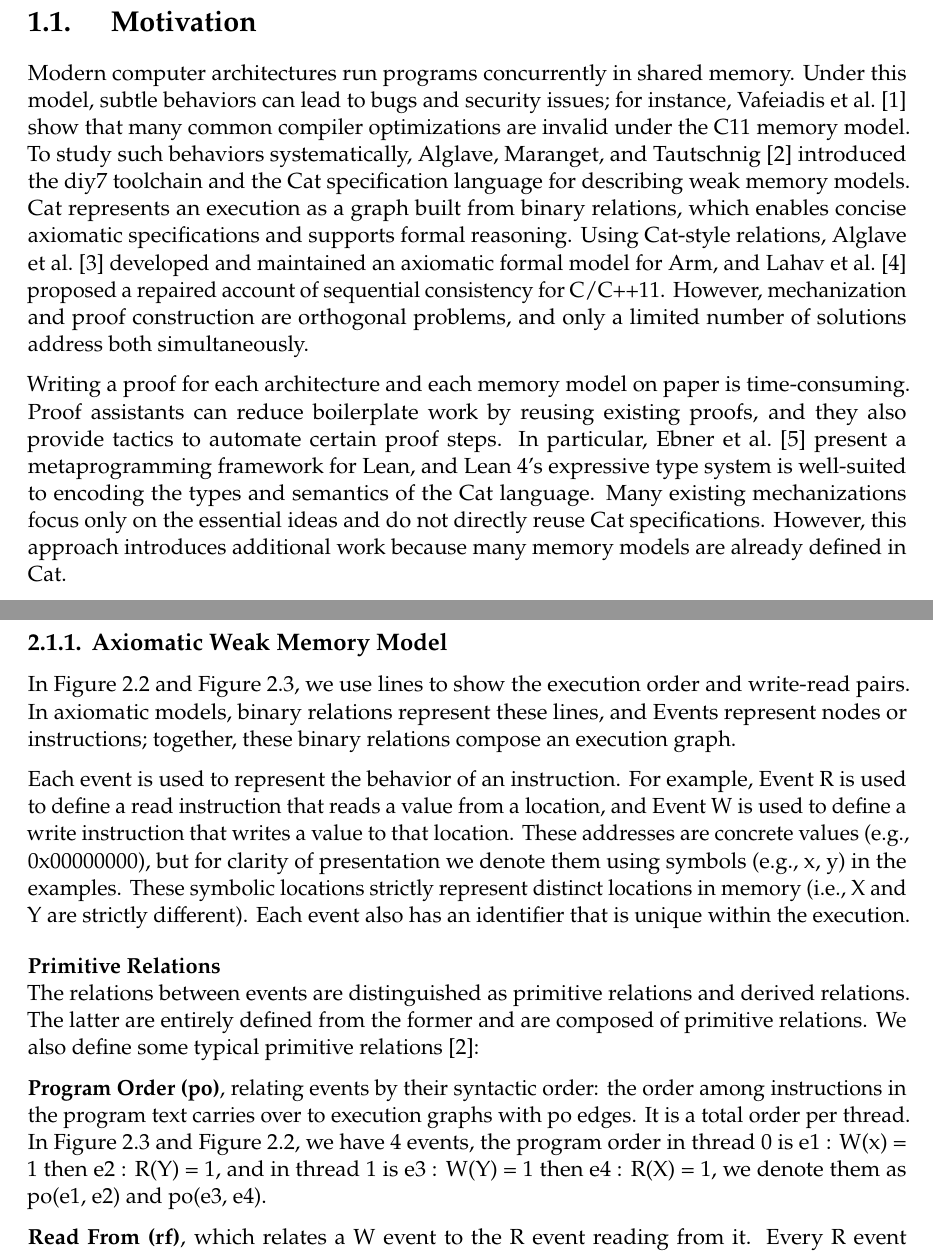
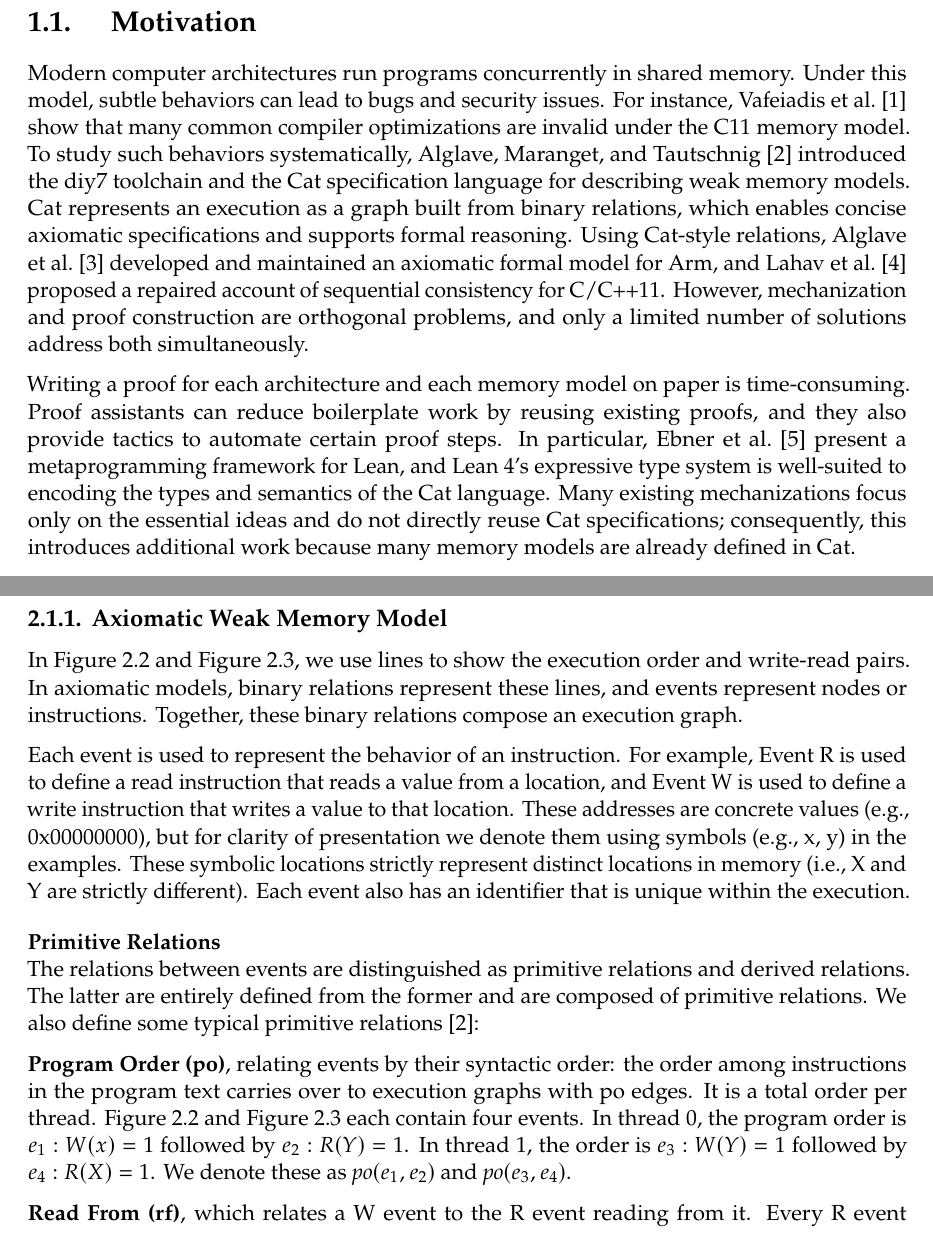
Before and after one commit to nek0las/thesis, a LaTeX thesis (thesis/main.tex, which reads thesis/content/introduction.tex, thesis/content/lean.tex): two parts of pages 11 and 16 of 68, joined at a grey line, cut so that both start at the same text. Compiled offline with pdfLaTeX.

Commit message:
change format

```diff
--- a/thesis/content/introduction.tex
+++ b/thesis/content/introduction.tex
@@ -1,9 +1,9 @@
 \chapter{Introduction}
 \label{chapter:introduction}
 \section{Motivation}
-Modern computer architectures run programs concurrently in shared memory. Under this model, subtle behaviors can lead to bugs and security issues; for instance, \citet{10.1145/2676726.2676995} show that many common compiler optimizations are invalid under the C11 memory model. To study such behaviors systematically, \citet{10.1145/2627752} introduced the diy7 toolchain and the Cat specification language for describing weak memory models. Cat represents an execution as a graph built from binary relations, which enables concise axiomatic specifications and supports formal reasoning. Using Cat-style relations, \citet{10.1145/3458926ArmedCat} developed and maintained an axiomatic formal model for Arm, and \citet{10.1145/3140587.3062352Reparing} proposed a repaired account of sequential consistency for C/C++11. However, mechanization and proof construction are orthogonal problems, and only a limited number of solutions address both simultaneously.
+Modern computer architectures run programs concurrently in shared memory. Under this model, subtle behaviors can lead to bugs and security issues. For instance, \citet{10.1145/2676726.2676995} show that many common compiler optimizations are invalid under the C11 memory model. To study such behaviors systematically, \citet{10.1145/2627752} introduced the diy7 toolchain and the Cat specification language for describing weak memory models. Cat represents an execution as a graph built from binary relations, which enables concise axiomatic specifications and supports formal reasoning. Using Cat-style relations, \citet{10.1145/3458926ArmedCat} developed and maintained an axiomatic formal model for Arm, and \citet{10.1145/3140587.3062352Reparing} proposed a repaired account of sequential consistency for C/C++11. However, mechanization and proof construction are orthogonal problems, and only a limited number of solutions address both simultaneously.
 
-Writing a proof for each architecture and each memory model on paper is time-consuming. Proof assistants can reduce boilerplate work by reusing existing proofs, and they also provide tactics to automate certain proof steps. In particular, \citet{10.1145/3110278Lean4Meta} present a metaprogramming framework for Lean, and Lean 4's expressive type system is well-suited to encoding the types and semantics of the Cat language. Many existing mechanizations focus only on the essential ideas and do not directly reuse Cat specifications. However, this approach introduces additional work because many memory models are already defined in Cat.
+Writing a proof for each architecture and each memory model on paper is time-consuming. Proof assistants can reduce boilerplate work by reusing existing proofs, and they also provide tactics to automate certain proof steps. In particular, \citet{10.1145/3110278Lean4Meta} present a metaprogramming framework for Lean, and Lean 4's expressive type system is well-suited to encoding the types and semantics of the Cat language. Many existing mechanizations focus only on the essential ideas and do not directly reuse Cat specifications; consequently, this introduces additional work because many memory models are already defined in Cat.
 
 The Arm team mechanized the ARMv8 memory model in RCoq \citet{10.1145/3458926ArmedCat}, but this work targets only Arm and does not provide a general framework. Similarly, in his PhD thesis, Dennis develops an Agda framework for verifying the correctness of transformations between architectures without relying on Cat files \citet{DennisPhdThesis}.
 
--- a/thesis/content/lean.tex
+++ b/thesis/content/lean.tex
@@ -108,7 +108,7 @@ Memory models are generally categorized into two classes: operational and axioma
 \subsection{Axiomatic Weak Memory Model}
 \label{Background:AWMM}
 
-In Figure \ref{fig:litmus-execution-1-1} and Figure \ref{fig:litmus-execution-0-1}, we use lines to show the execution order and write-read pairs. In axiomatic models, binary relations represent these lines, and Events represent nodes or instructions; together, these binary relations compose an execution graph.
+In Figure \ref{fig:litmus-execution-1-1} and Figure \ref{fig:litmus-execution-0-1}, we use lines to show the execution order and write-read pairs. In axiomatic models, binary relations represent these lines, and events represent nodes or instructions. Together, these binary relations compose an execution graph.
 
 Each event is used to represent the behavior of an instruction. For example, Event R is used to define a read instruction that reads a value from a location, and Event W is used to define a write instruction that writes a value to that location. These addresses are concrete values (e.g., 0x00000000), but for clarity of presentation we denote them using symbols (e.g., x, y) in the examples. These symbolic locations strictly represent distinct locations in memory (i.e., X and Y are strictly different). Each event also has an identifier that is unique within the execution.
 
@@ -116,7 +116,7 @@ Each event is used to represent the behavior of an instruction. For example, Eve
 
 The relations between events are distinguished as primitive relations and derived relations. The latter are entirely defined from the former and are composed of primitive relations. We also define some typical primitive relations~\cite{10.1145/2627752}:
 
-\textbf{Program Order (po)}, relating events by their syntactic order: the order among instructions in the program text carries over to execution graphs with po edges. It is a total order per thread. In Figure \ref{fig:litmus-execution-0-1} and Figure \ref{fig:litmus-execution-1-1}, we have 4 events, the program order in thread 0 is e1 : W(x) = 1 then e2 : R(Y) = 1, and in thread 1 is e3 : W(Y) = 1 then e4 : R(X) = 1, we denote them as po(e1, e2) and po(e3, e4).
+\textbf{Program Order (po)}, relating events by their syntactic order: the order among instructions in the program text carries over to execution graphs with po edges. It is a total order per thread. Figure~\ref{fig:litmus-execution-1-1} and Figure~\ref{fig:litmus-execution-0-1} each contain four events. In thread 0, the program order is $e_1 : W(x)=1$ followed by $e_2 : R(Y)=1$. In thread 1, the order is $e_3 : W(Y)=1$ followed by $e_4 : R(X)=1$. We denote these as $\mathit{po}(e_1, e_2)$ and $\mathit{po}(e_3, e_4)$.
 
 \textbf{Read From (rf)}, which relates a W event to the R event reading from it. Every R event reads-from exactly one W event. For instance, when event e2 : R(X) = 1 reads 1 from location X, where that value was earlier written by e1 : W(X) = 1, then we have an rf edge from e1 to e2, alternatively denoted as rf(e1, e2).
 
```
Also changed, not shown: thesis/content/conclusion.tex (+1 -1 lines), thesis/content/design.tex (+2 -2 lines), thesis/content/results.tex (+1 -1 lines), thesis/frontmatter/abstract.tex (+2 -2 lines), thesis/content/lean.tex (2 more changed lines).
